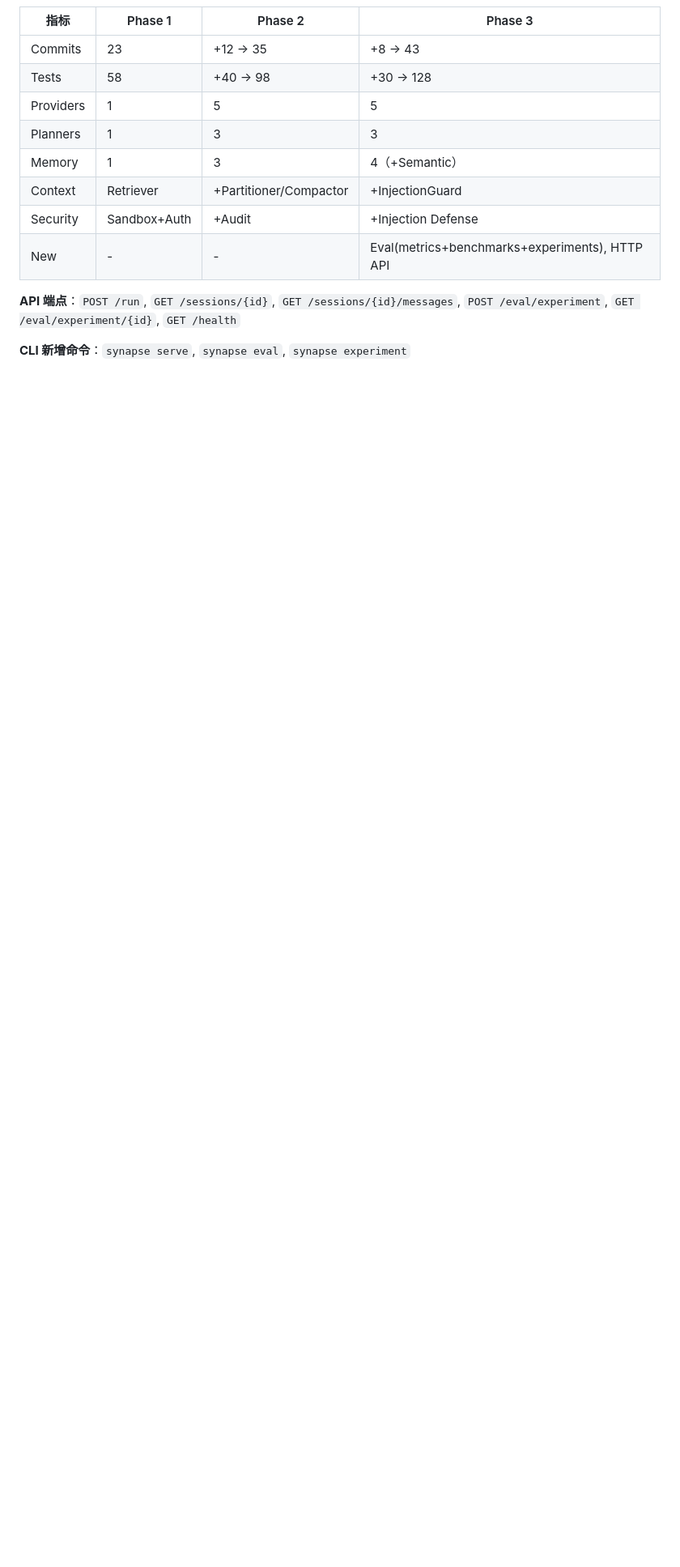
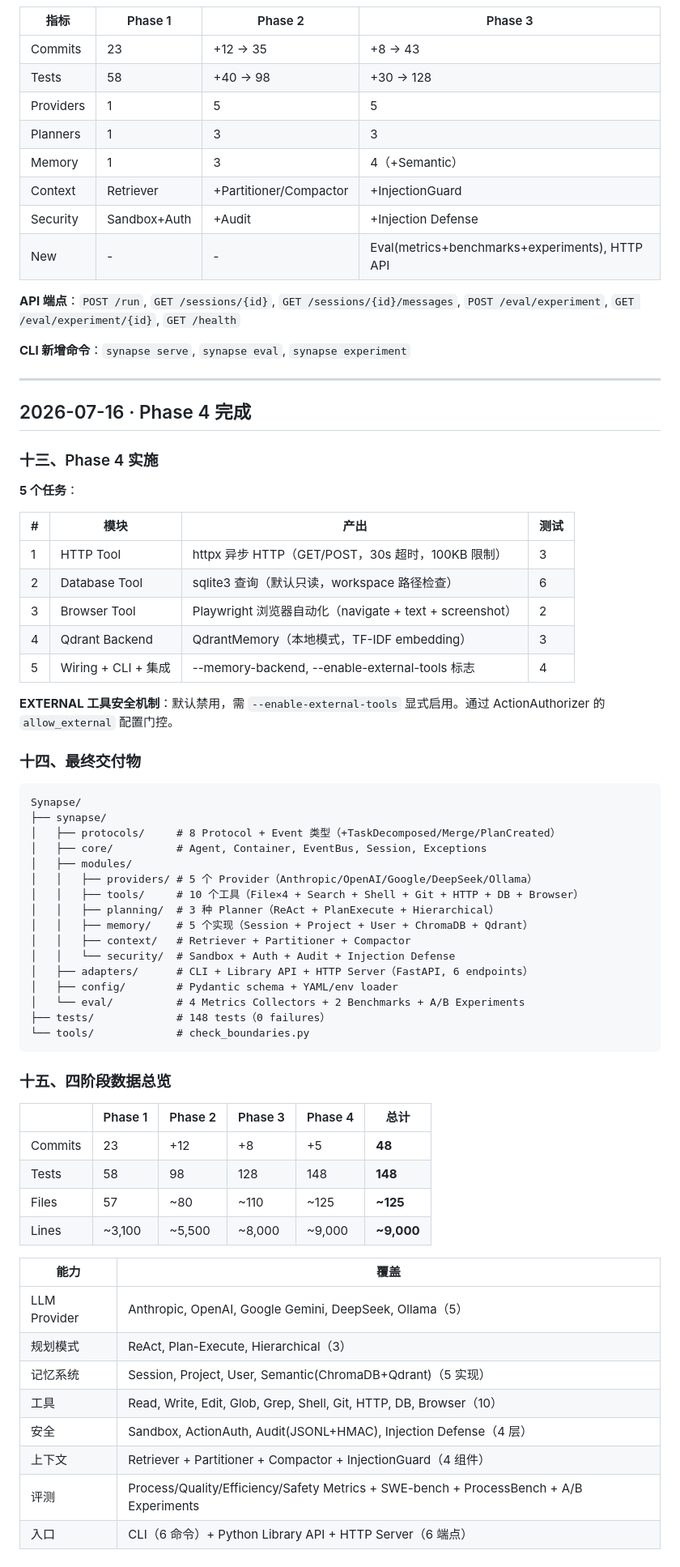
Before and after one commit to JRW923/Synapse, a Markdown page: DEVELOPMENT.md, the part around the change. Shown at 81% size. Drawn GitHub-style; blank space fills up the shorter version.

Commit message:
docs: add Phase 4 completion — Synapse four-phase delivery complete

````diff
--- a/DEVELOPMENT.md
+++ b/DEVELOPMENT.md
@@ -465,3 +465,62 @@ Synapse/
 **API 端点**：`POST /run`, `GET /sessions/{id}`, `GET /sessions/{id}/messages`, `POST /eval/experiment`, `GET /eval/experiment/{id}`, `GET /health`
 
 **CLI 新增命令**：`synapse serve`, `synapse eval`, `synapse experiment`
+
+---
+
+## 2026-07-16 · Phase 4 完成
+
+### 十三、Phase 4 实施
+
+**5 个任务**：
+
+| # | 模块 | 产出 | 测试 |
+|---|------|------|------|
+| 1 | HTTP Tool | httpx 异步 HTTP（GET/POST，30s 超时，100KB 限制） | 3 |
+| 2 | Database Tool | sqlite3 查询（默认只读，workspace 路径检查） | 6 |
+| 3 | Browser Tool | Playwright 浏览器自动化（navigate + text + screenshot） | 2 |
+| 4 | Qdrant Backend | QdrantMemory（本地模式，TF-IDF embedding） | 3 |
+| 5 | Wiring + CLI + 集成 | --memory-backend, --enable-external-tools 标志 | 4 |
+
+**EXTERNAL 工具安全机制**：默认禁用，需 `--enable-external-tools` 显式启用。通过 ActionAuthorizer 的 `allow_external` 配置门控。
+
+### 十四、最终交付物
+
+```
+Synapse/
+├── synapse/
+│   ├── protocols/     # 8 Protocol + Event 类型（+TaskDecomposed/Merge/PlanCreated）
+│   ├── core/          # Agent, Container, EventBus, Session, Exceptions
+│   ├── modules/
+│   │   ├── providers/ # 5 个 Provider（Anthropic/OpenAI/Google/DeepSeek/Ollama）
+│   │   ├── tools/     # 10 个工具（File×4 + Search + Shell + Git + HTTP + DB + Browser）
+│   │   ├── planning/  # 3 种 Planner（ReAct + PlanExecute + Hierarchical）
+│   │   ├── memory/    # 5 个实现（Session + Project + User + ChromaDB + Qdrant）
+│   │   ├── context/   # Retriever + Partitioner + Compactor
+│   │   └── security/  # Sandbox + Auth + Audit + Injection Defense
+│   ├── adapters/      # CLI + Library API + HTTP Server（FastAPI, 6 endpoints）
+│   ├── config/        # Pydantic schema + YAML/env loader
+│   └── eval/          # 4 Metrics Collectors + 2 Benchmarks + A/B Experiments
+├── tests/             # 148 tests（0 failures）
+└── tools/             # check_boundaries.py
+```
+
+### 十五、四阶段数据总览
+
+| | Phase 1 | Phase 2 | Phase 3 | Phase 4 | **总计** |
+|---|---------|---------|---------|---------|-----|
+| Commits | 23 | +12 | +8 | +5 | **48** |
+| Tests | 58 | 98 | 128 | 148 | **148** |
+| Files | 57 | ~80 | ~110 | ~125 | **~125** |
+| Lines | ~3,100 | ~5,500 | ~8,000 | ~9,000 | **~9,000** |
+
+| 能力 | 覆盖 |
+|------|------|
+| LLM Provider | Anthropic, OpenAI, Google Gemini, DeepSeek, Ollama（5） |
+| 规划模式 | ReAct, Plan-Execute, Hierarchical（3） |
+| 记忆系统 | Session, Project, User, Semantic(ChromaDB+Qdrant)（5 实现） |
+| 工具 | Read, Write, Edit, Glob, Grep, Shell, Git, HTTP, DB, Browser（10） |
+| 安全 | Sandbox, ActionAuth, Audit(JSONL+HMAC), Injection Defense（4 层） |
+| 上下文 | Retriever + Partitioner + Compactor + InjectionGuard（4 组件） |
+| 评测 | Process/Quality/Efficiency/Safety Metrics + SWE-bench + ProcessBench + A/B Experiments |
+| 入口 | CLI（6 命令）+ Python Library API + HTTP Server（6 端点） |
````
